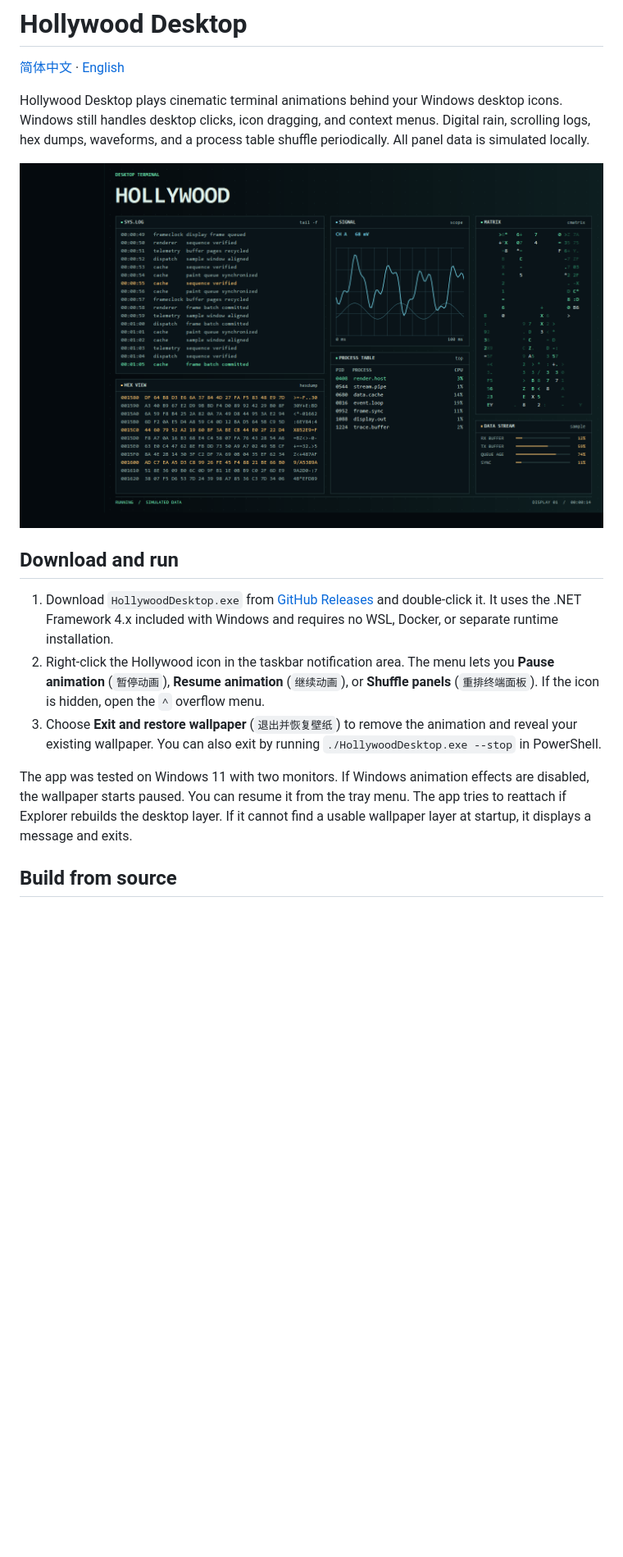
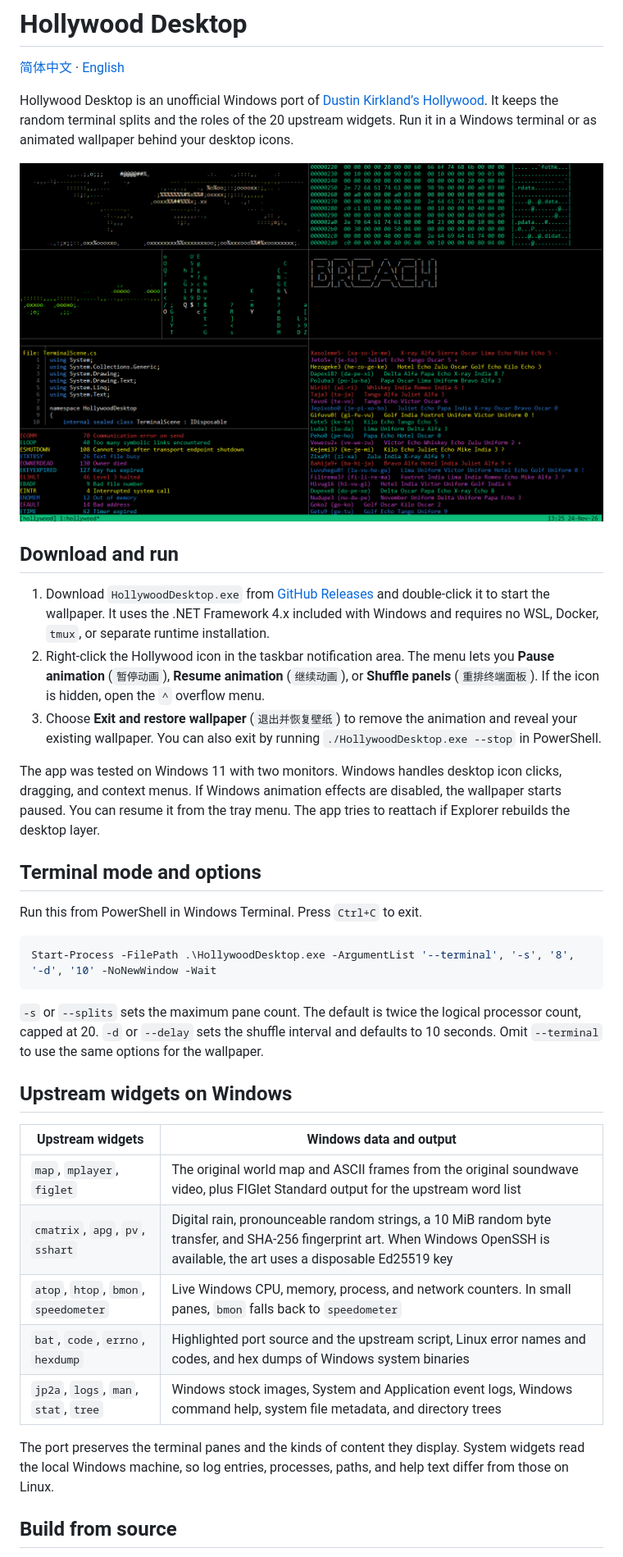
Before and after one commit to ChongYang9801/hollywood-desktop, a Markdown page: README.en.md, the part around one of its changes. Shown at 82% size. Rendered like a GitHub page; pictures changed too: Preview.png; blank space fills up the shorter version.

Commit message:
Port upstream Hollywood widgets and terminal layout to Windows

````diff
--- a/README.en.md
+++ b/README.en.md
@@ -2,17 +2,39 @@
 
 [简体中文](README.md) · [English](README.en.md)
 
-Hollywood Desktop plays cinematic terminal animations behind your Windows desktop icons. Windows still handles desktop clicks, icon dragging, and context menus. Digital rain, scrolling logs, hex dumps, waveforms, and a process table shuffle periodically. All panel data is simulated locally.
+Hollywood Desktop is an unofficial Windows port of [Dustin Kirkland’s Hollywood](https://github.com/dustinkirkland/hollywood). It keeps the random terminal splits and the roles of the 20 upstream widgets. Run it in a Windows terminal or as animated wallpaper behind your desktop icons.
 
 ![Preview of the Hollywood Desktop animated terminal wallpaper](Preview.png)
 
 ## Download and run
 
-1. Download `HollywoodDesktop.exe` from [GitHub Releases](https://github.com/ChongYang9801/hollywood-desktop/releases/latest) and double-click it. It uses the .NET Framework 4.x included with Windows and requires no WSL, Docker, or separate runtime installation.
+1. Download `HollywoodDesktop.exe` from [GitHub Releases](https://github.com/ChongYang9801/hollywood-desktop/releases/latest) and double-click it to start the wallpaper. It uses the .NET Framework 4.x included with Windows and requires no WSL, Docker, `tmux`, or separate runtime installation.
 2. Right-click the Hollywood icon in the taskbar notification area. The menu lets you **Pause animation** (`暂停动画`), **Resume animation** (`继续动画`), or **Shuffle panels** (`重排终端面板`). If the icon is hidden, open the `^` overflow menu.
 3. Choose **Exit and restore wallpaper** (`退出并恢复壁纸`) to remove the animation and reveal your existing wallpaper. You can also exit by running `./HollywoodDesktop.exe --stop` in PowerShell.
 
-The app was tested on Windows 11 with two monitors. If Windows animation effects are disabled, the wallpaper starts paused. You can resume it from the tray menu. The app tries to reattach if Explorer rebuilds the desktop layer. If it cannot find a usable wallpaper layer at startup, it displays a message and exits.
+The app was tested on Windows 11 with two monitors. Windows handles desktop icon clicks, dragging, and context menus. If Windows animation effects are disabled, the wallpaper starts paused. You can resume it from the tray menu. The app tries to reattach if Explorer rebuilds the desktop layer.
+
+## Terminal mode and options
+
+Run this from PowerShell in Windows Terminal. Press `Ctrl+C` to exit.
+
+```powershell
+Start-Process -FilePath .\HollywoodDesktop.exe -ArgumentList '--terminal', '-s', '8', '-d', '10' -NoNewWindow -Wait
+```
+
+`-s` or `--splits` sets the maximum pane count. The default is twice the logical processor count, capped at 20. `-d` or `--delay` sets the shuffle interval and defaults to 10 seconds. Omit `--terminal` to use the same options for the wallpaper.
+
+## Upstream widgets on Windows
+
+| Upstream widgets | Windows data and output |
+| --- | --- |
+| `map`, `mplayer`, `figlet` | The original world map and ASCII frames from the original soundwave video, plus FIGlet Standard output for the upstream word list |
+| `cmatrix`, `apg`, `pv`, `sshart` | Digital rain, pronounceable random strings, a 10 MiB random byte transfer, and SHA-256 fingerprint art. When Windows OpenSSH is available, the art uses a disposable Ed25519 key |
+| `atop`, `htop`, `bmon`, `speedometer` | Live Windows CPU, memory, process, and network counters. In small panes, `bmon` falls back to `speedometer` |
+| `bat`, `code`, `errno`, `hexdump` | Highlighted port source and the upstream script, Linux error names and codes, and hex dumps of Windows system binaries |
+| `jp2a`, `logs`, `man`, `stat`, `tree` | Windows stock images, System and Application event logs, Windows command help, system file metadata, and directory trees |
+
+The port preserves the terminal panes and the kinds of content they display. System widgets read the local Windows machine, so log entries, processes, paths, and help text differ from those on Linux.
 
 ## Build from source
 
````
Also changed, not shown: other parts of README.en.md (+1 -1 lines), README.md (+26 -4 lines), assets/map.jpg (added), 15 other files.
